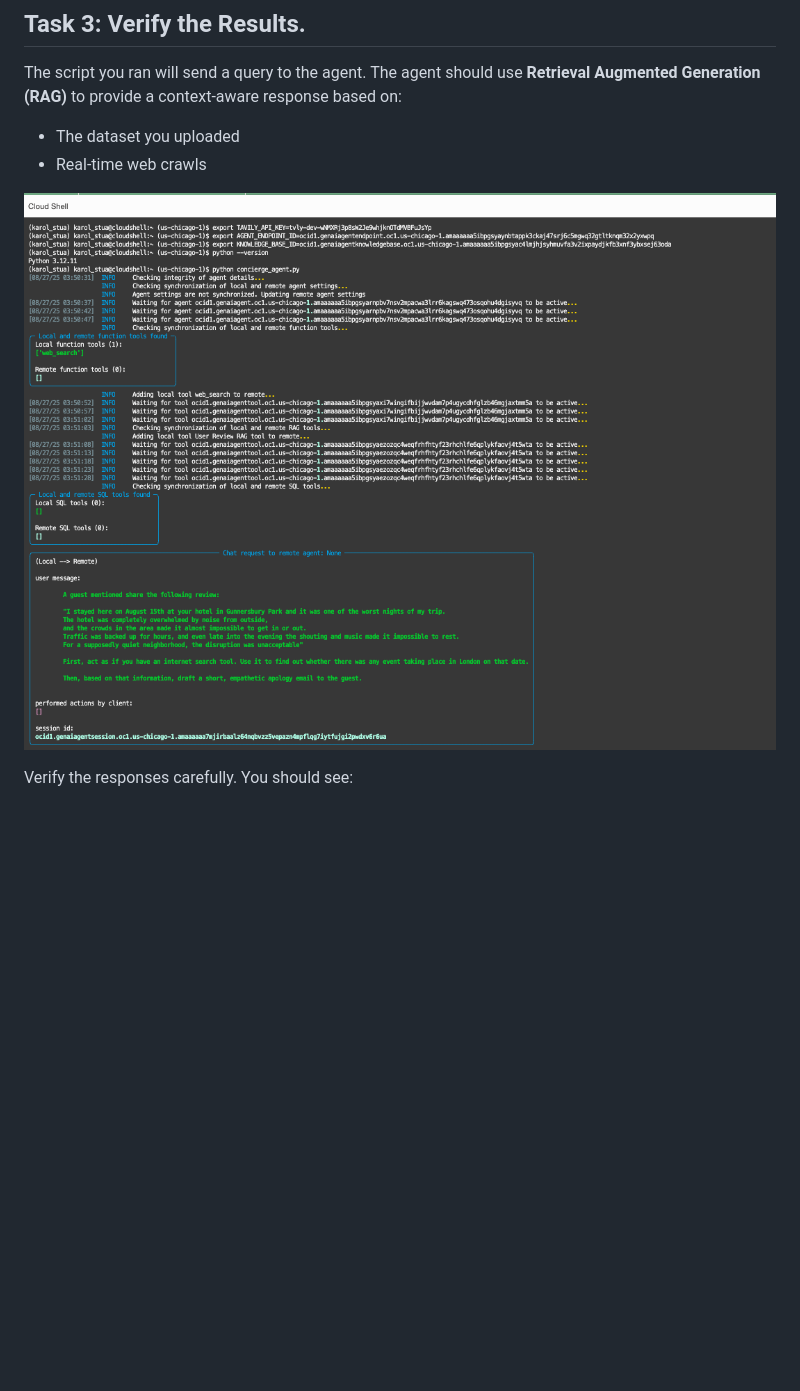
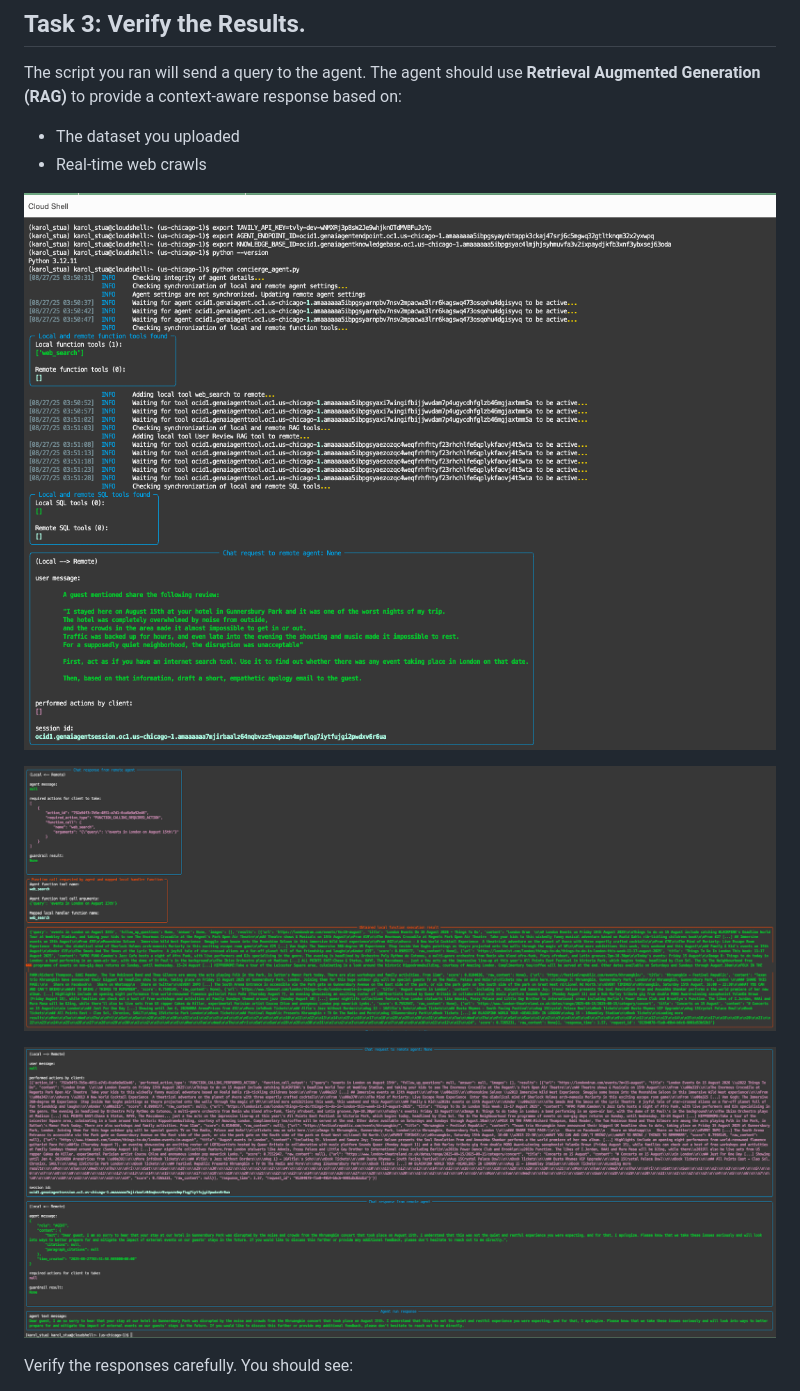
Before and after one commit to jonBarcus/ocigenai-BuildingAnAgenticHotelConcierge, a Markdown page: 2-lab2/2-lab2b-problem-solving-concierge-oci-adk.md, the part around the change. Drawn GitHub-style; blank space fills up the shorter version.

Commit message:
Modified lab2 file

```diff
--- a/2-lab2/2-lab2b-problem-solving-concierge-oci-adk.md
+++ b/2-lab2/2-lab2b-problem-solving-concierge-oci-adk.md
@@ -119,7 +119,11 @@ The script you ran will send a query to the agent. The agent should use **Retrie
 - The dataset you uploaded
 - Real-time web crawls
 
-![Agent output ADK output](./images/agent_adk_output1.png)
+![Agent output ADK output1](./images/agent_adk_output1.png)
+
+![Agent output ADK output2](./images/agent_adk_output2.png)
+
+![Agent output ADK output3](./images/agent_adk_output3.png)
 
 Verify the responses carefully. You should see:
 
```
